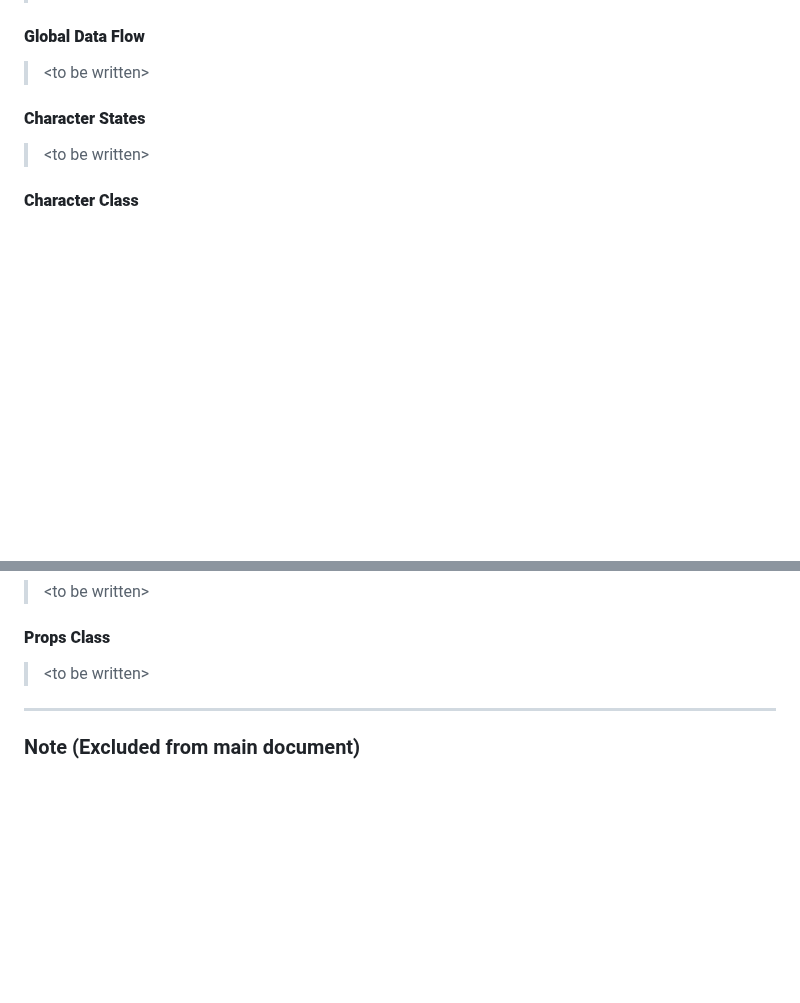
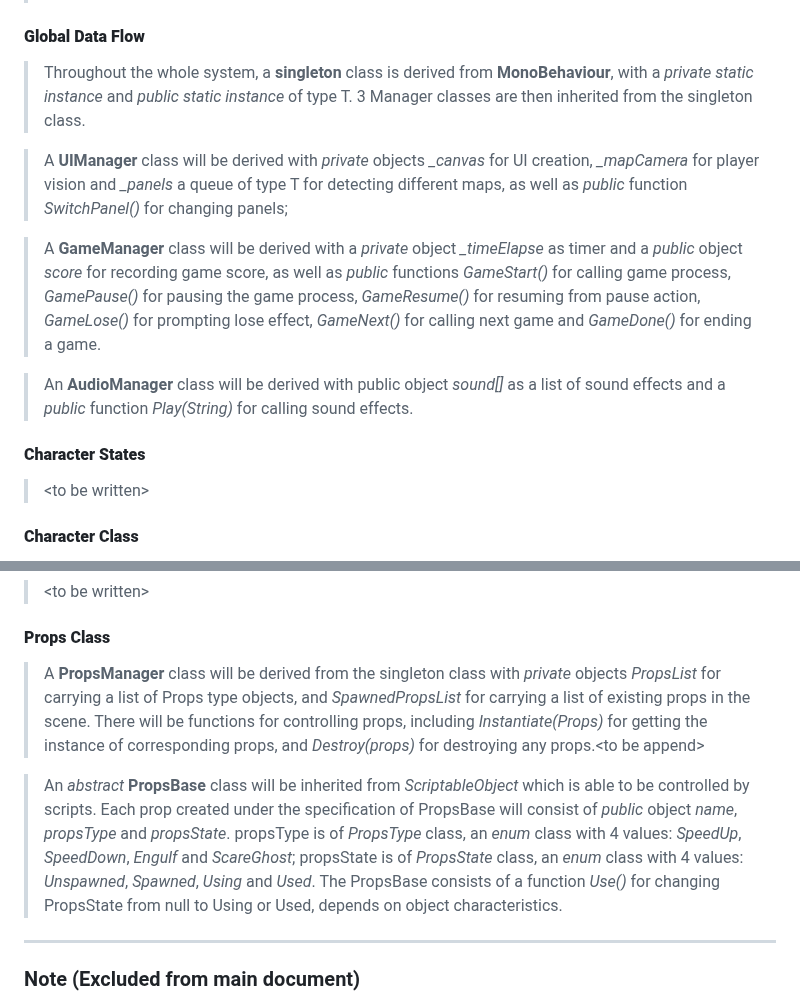
Before and after one commit to Mokmokhi/Pacman, a Markdown page: High_Level_Design.md, 2 parts joined by grey strips. GitHub-like rendering; blank space fills up the shorter version.

Commit message:
Update High_Level_Design.md
Global Data Flow and Props Class dialogue

```diff
--- a/High_Level_Design.md
+++ b/High_Level_Design.md
@@ -155,7 +155,13 @@ Table of content
 > When the **game process** is started, the application will begin to read user input. If *esc* button is clicked, then the game will enter the **pause** section, and it is possible to resume by clicking *esc* once again. By reading user input, there will be an *update function* scripted to **update character attributes**. The function will check whether the character collides with ghosts. If there is a **collision with ghost**, then **the lives will be decreased by 1**. Once the **number of lives goes 0**, the game ends and player is announced to be **losing the game**. If there is more than 0 lives, the play continues. After checking collision with ghost, it **checks the dots remaining** in the maze. If there is no dots left and the character still alive, then player is claimed to be winning the game; otherwise the game continues until there is a determination on player's winning state.
 
 #### **Global Data Flow**
-> \<to be written>
+> Throughout the whole system, a **singleton** class is derived from **MonoBehaviour**, with a *private static instance* and *public static instance* of type T. 3 Manager classes are then inherited from the singleton class.
+
+> A **UIManager** class will be derived with *private* objects *_canvas* for UI creation, *_mapCamera* for player vision and *_panels* a queue of type T for detecting different maps, as well as *public* function *SwitchPanel()* for changing panels;
+
+> A **GameManager** class will be derived with a *private* object *_timeElapse* as timer and a *public* object *score* for recording game score, as well as *public* functions *GameStart()* for calling game process, *GamePause()* for pausing the game process, *GameResume()* for resuming from pause action, *GameLose()* for prompting lose effect, *GameNext()* for calling next game and *GameDone()* for ending a game.
+
+> An **AudioManager** class will be derived with public object *sound[]* as a list of sound effects and a *public* function *Play(String)* for calling sound effects.
 
 #### **Character States**
 > \<to be written>
@@ -173,7 +179,9 @@ Table of content
 > \<to be written>
 
 #### **Props Class**
-> \<to be written>
+> A **PropsManager** class will be derived from the singleton class with *private* objects *PropsList* for carrying a list of Props type objects, and *SpawnedPropsList* for carrying a list of existing props in the scene. There will be functions for controlling props, including *Instantiate(Props)* for getting the instance of corresponding props, and *Destroy(props)* for destroying any props.\<to be append>
+
+> An *abstract* **PropsBase** class will be inherited from *ScriptableObject* which is able to be controlled by scripts. Each prop created under the specification of PropsBase will consist of *public* object *name*, *propsType* and *propsState*. propsType is of *PropsType* class, an *enum* class with 4 values: *SpeedUp*, *SpeedDown*, *Engulf* and *ScareGhost*; propsState is of *PropsState* class, an *enum* class with 4 values: *Unspawned*, *Spawned*, *Using* and *Used*. The PropsBase consists of a function *Use()* for changing PropsState from null to Using or Used, depends on object characteristics.
 
 
 ---
```
